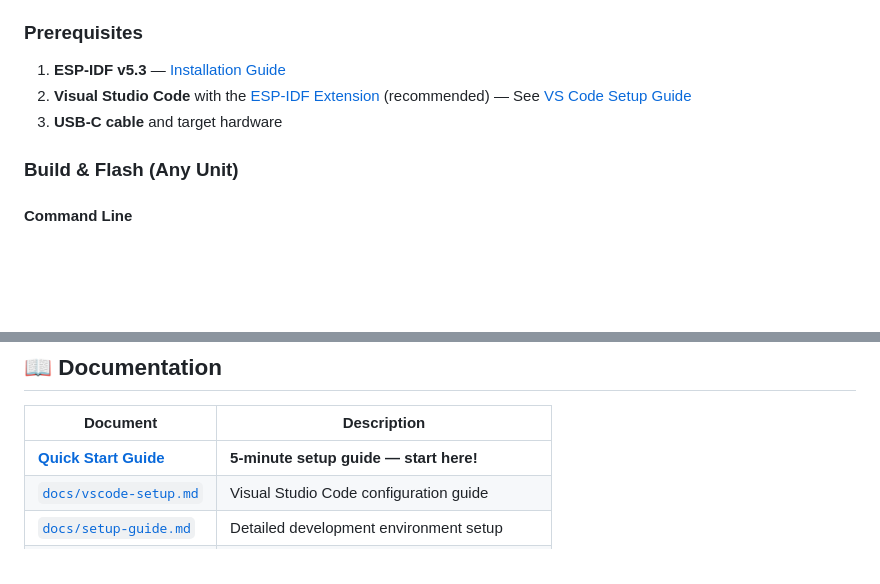
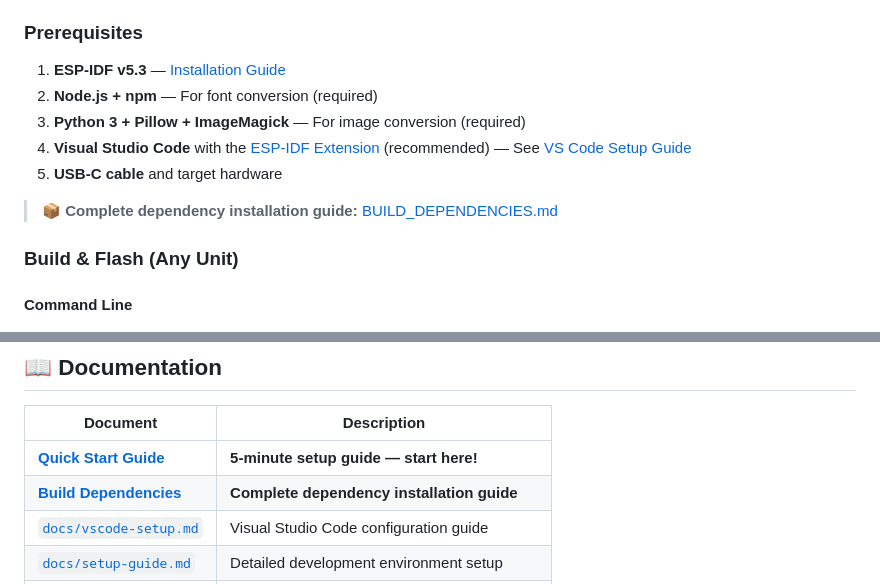
Before and after one commit to landracer/opendash, a Markdown page: readme.md, 2 parts joined by grey strips. Rendered like a GitHub page; blank space fills up the shorter version.

Commit message:
Add comprehensive build dependencies documentation
Co-authored-by: landracer <3683984+landracer@users.noreply.github.com>

```diff
--- a/readme.md
+++ b/readme.md
@@ -133,8 +133,12 @@ opendash/
 ### Prerequisites
 
 1. **ESP-IDF v5.3** — [Installation Guide](https://docs.espressif.com/projects/esp-idf/en/release-v5.3/esp32s3/get-started/index.html)
-2. **Visual Studio Code** with the [ESP-IDF Extension](https://marketplace.visualstudio.com/items?itemName=espressif.esp-idf-extension) (recommended) — See [VS Code Setup Guide](docs/vscode-setup.md)
-3. **USB-C cable** and target hardware
+2. **Node.js + npm** — For font conversion (required)
+3. **Python 3 + Pillow + ImageMagick** — For image conversion (required)
+4. **Visual Studio Code** with the [ESP-IDF Extension](https://marketplace.visualstudio.com/items?itemName=espressif.esp-idf-extension) (recommended) — See [VS Code Setup Guide](docs/vscode-setup.md)
+5. **USB-C cable** and target hardware
+
+> **📦 Complete dependency installation guide:** [BUILD_DEPENDENCIES.md](BUILD_DEPENDENCIES.md)
 
 ### Build & Flash (Any Unit)
 
@@ -167,6 +171,7 @@ idf.py -p /dev/ttyUSB0 flash monitor
 | Document | Description |
 |---|---|
 | [**Quick Start Guide**](QUICKSTART.md) | **5-minute setup guide — start here!** |
+| [**Build Dependencies**](BUILD_DEPENDENCIES.md) | **Complete dependency installation guide** |
 | [`docs/vscode-setup.md`](docs/vscode-setup.md) | Visual Studio Code configuration guide |
 | [`docs/setup-guide.md`](docs/setup-guide.md) | Detailed development environment setup |
 | [`docs/architecture.md`](docs/architecture.md) | System architecture, data flow, and node roles |
```
Also changed, not shown: BUILD_DEPENDENCIES.md (added, +361 -0 lines), QUICKSTART.md (+19 -4 lines).
